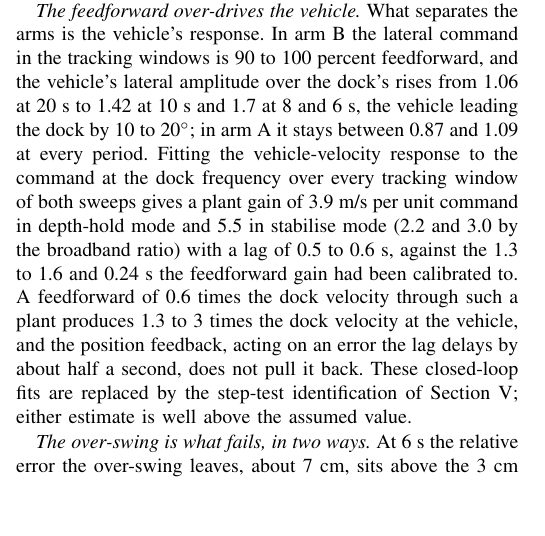
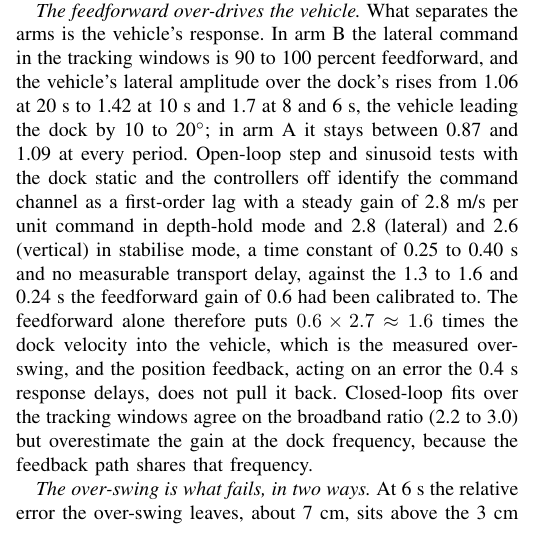
Before and after one commit to alanchoi00/bluerov2-docking-thesis, a LaTeX paper (ut27/paper/main.tex, which reads ut27/paper/sections/04-failure-mechanism.tex): part of one column of page 4 of 6, cut so that both start at the same text, the shorter picture padded with empty space. Compiled offline with pdfLaTeX; a missing font is replaced by an installed copy or a similar font; a LaTeX package or settings file that is missing is left out.

Commit message:
docs(paper): plant gain and time constant from the step tests

```diff
--- a/ut27/paper/sections/04-failure-mechanism.tex
+++ b/ut27/paper/sections/04-failure-mechanism.tex
@@ -35,7 +35,7 @@ Every trial records the fused camera-frame measurement, the transform tree, the
 
 \emph{The estimator is right whenever it has measurements.} While markers are visible, the constant-velocity filter tracks the dock to 0.2 to 1.0~cm and its velocity state matches the true dock velocity at every period, including 8 and 6~s, with an amplitude ratio of 0.99 to 1.17 and a correlation of 0.88 to 0.97. The baseline's constant-position filter, by contrast, lags the moving dock by 2 to 7~cm, growing as the period shortens, and docks anyway.
 
-\emph{The feedforward over-drives the vehicle.} What separates the arms is the vehicle's response. In arm B the lateral command in the tracking windows is 90 to 100 percent feedforward, and the vehicle's lateral amplitude over the dock's rises from 1.06 at 20~s to 1.42 at 10~s and 1.7 at 8 and 6~s, the vehicle leading the dock by 10 to 20$^\circ$; in arm A it stays between 0.87 and 1.09 at every period. Fitting the vehicle-velocity response to the command at the dock frequency over every tracking window of both sweeps gives a plant gain of 3.9~m/s per unit command in depth-hold mode and 5.5 in stabilise mode (2.2 and 3.0 by the broadband ratio) with a lag of 0.5 to 0.6~s, against the 1.3 to 1.6 and 0.24~s the feedforward gain had been calibrated to. A feedforward of 0.6 times the dock velocity through such a plant produces 1.3 to 3 times the dock velocity at the vehicle, and the position feedback, acting on an error the lag delays by about half a second, does not pull it back. These closed-loop fits are replaced by the step-test identification of Section~\ref{sec:redesign}; either estimate is well above the assumed value.
+\emph{The feedforward over-drives the vehicle.} What separates the arms is the vehicle's response. In arm B the lateral command in the tracking windows is 90 to 100 percent feedforward, and the vehicle's lateral amplitude over the dock's rises from 1.06 at 20~s to 1.42 at 10~s and 1.7 at 8 and 6~s, the vehicle leading the dock by 10 to 20$^\circ$; in arm A it stays between 0.87 and 1.09 at every period. Open-loop step and sinusoid tests with the dock static and the controllers off identify the command channel as a first-order lag with a steady gain of 2.8~m/s per unit command in depth-hold mode and 2.8 (lateral) and 2.6 (vertical) in stabilise mode, a time constant of 0.25 to 0.40~s and no measurable transport delay, against the 1.3 to 1.6 and 0.24~s the feedforward gain of 0.6 had been calibrated to. The feedforward alone therefore puts $0.6 \times 2.7 \approx 1.6$ times the dock velocity into the vehicle, which is the measured over-swing, and the position feedback, acting on an error the 0.4~s response delays, does not pull it back. Closed-loop fits over the tracking windows agree on the broadband ratio (2.2 to 3.0) but overestimate the gain at the dock frequency, because the feedback path shares that frequency.
 
 \emph{The over-swing is what fails, in two ways.} At 6~s the relative error the over-swing leaves, about 7~cm, sits above the 3~cm alignment tolerance, so the vehicle never advances and times out, with no blackout at all and the estimate within 1~cm throughout. At 8~s the over-swing at 0.2~m range carries the small eye-level markers out of the field of view. The filter reports \textsc{stale} within three seconds, the controller commands zero, the state machine demotes to \textsc{coarse}, and the vehicle drifts. Meanwhile the constant-velocity filter integrates its frozen velocity state, 0.023~m/s in the trial of Fig.~\ref{fig:mech}, for 49~s to a metre off. That excursion is the phantom velocity of the previous subsection. It does not drive the vehicle, because the controller ignores a stale estimate, but it prevents re-acquisition until the dock swings back into view, it snaps the estimate on the next measurement, and it dominates every whole-run statistic: the 0.88 correlation is between a linear ramp of the estimate and a slow drift of the vehicle, with no causal content.
 
```
